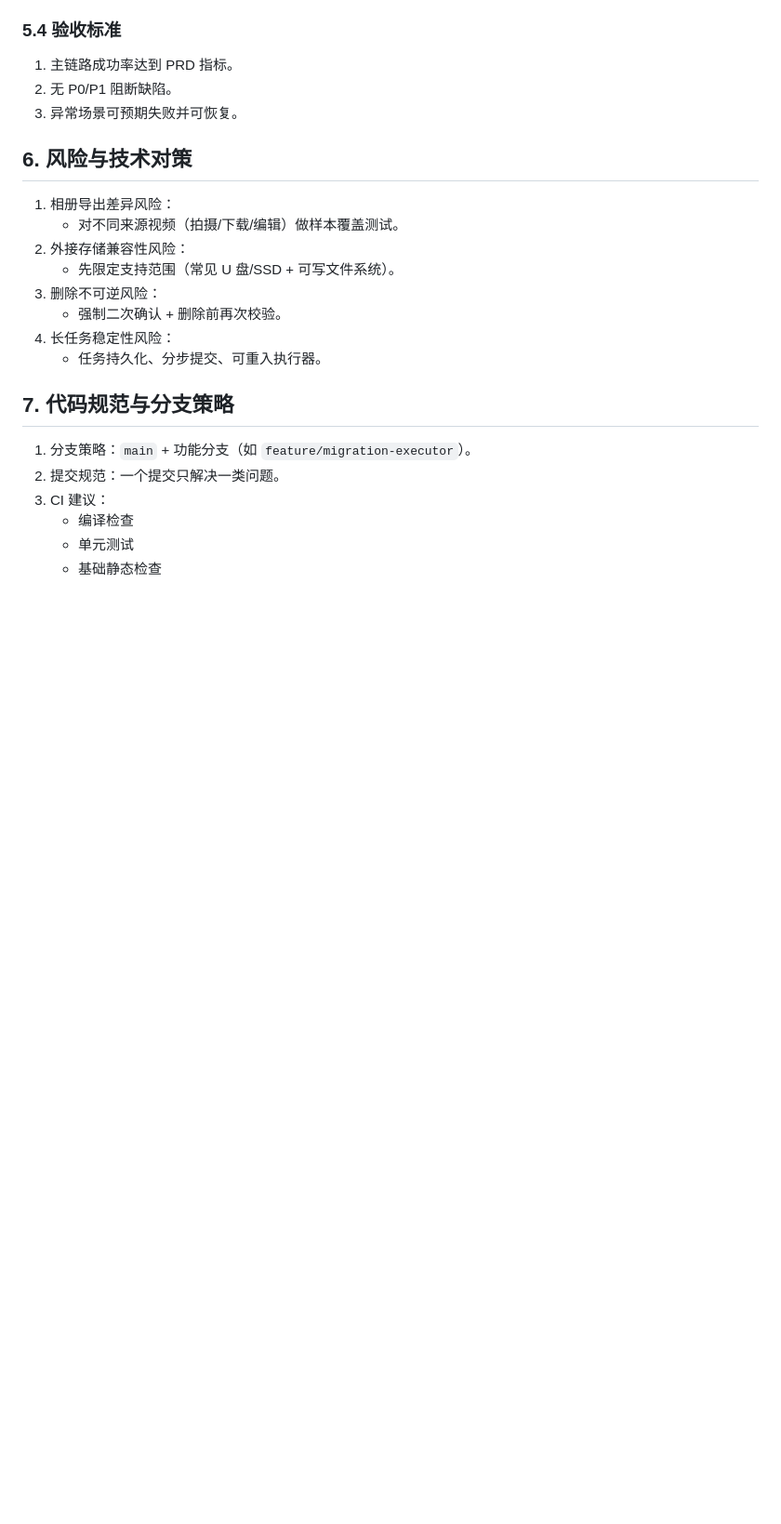
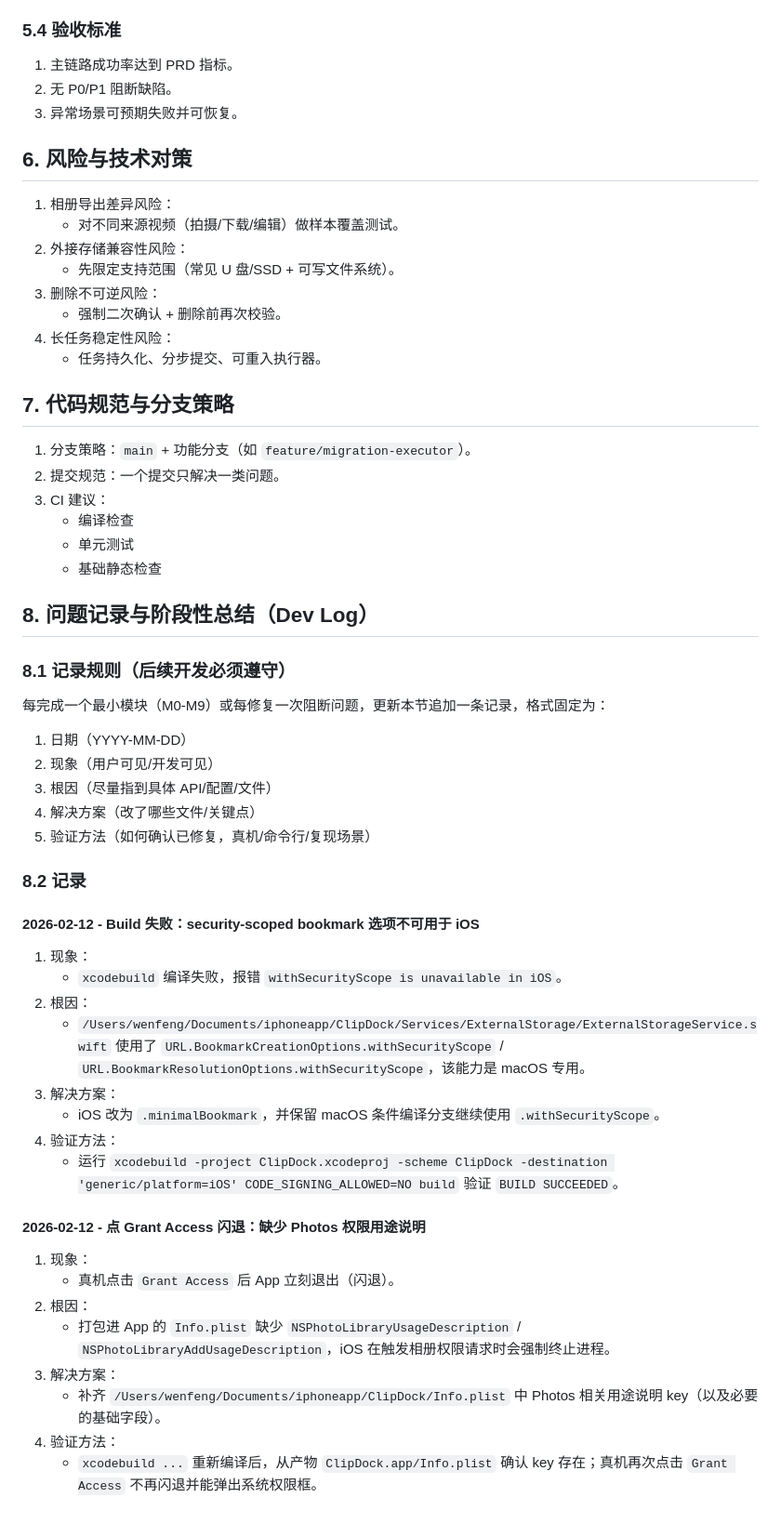
Before and after one commit to Wenfeng-GAO/clipdock, a Markdown page: docs/development.md, the part around the change. Shown at 93% size. Drawn GitHub-style; blank space fills up the shorter version.

Commit message:
docs: record build/crash issues and add dev log process

```diff
--- a/docs/development.md
+++ b/docs/development.md
@@ -149,3 +149,35 @@
    - 编译检查
    - 单元测试
    - 基础静态检查
+
+## 8. 问题记录与阶段性总结（Dev Log）
+
+### 8.1 记录规则（后续开发必须遵守）
+每完成一个最小模块（M0-M9）或每修复一次阻断问题，更新本节追加一条记录，格式固定为：
+1. 日期（YYYY-MM-DD）
+2. 现象（用户可见/开发可见）
+3. 根因（尽量指到具体 API/配置/文件）
+4. 解决方案（改了哪些文件/关键点）
+5. 验证方法（如何确认已修复，真机/命令行/复现场景）
+
+### 8.2 记录
+
+#### 2026-02-12 - Build 失败：security-scoped bookmark 选项不可用于 iOS
+1. 现象：
+   - `xcodebuild` 编译失败，报错 `withSecurityScope is unavailable in iOS`。
+2. 根因：
+   - `/Users/wenfeng/Documents/iphoneapp/ClipDock/Services/ExternalStorage/ExternalStorageService.swift` 使用了 `URL.BookmarkCreationOptions.withSecurityScope` / `URL.BookmarkResolutionOptions.withSecurityScope`，该能力是 macOS 专用。
+3. 解决方案：
+   - iOS 改为 `.minimalBookmark`，并保留 macOS 条件编译分支继续使用 `.withSecurityScope`。
+4. 验证方法：
+   - 运行 `xcodebuild -project ClipDock.xcodeproj -scheme ClipDock -destination 'generic/platform=iOS' CODE_SIGNING_ALLOWED=NO build` 验证 `BUILD SUCCEEDED`。
+
+#### 2026-02-12 - 点 Grant Access 闪退：缺少 Photos 权限用途说明
+1. 现象：
+   - 真机点击 `Grant Access` 后 App 立刻退出（闪退）。
+2. 根因：
+   - 打包进 App 的 `Info.plist` 缺少 `NSPhotoLibraryUsageDescription` / `NSPhotoLibraryAddUsageDescription`，iOS 在触发相册权限请求时会强制终止进程。
+3. 解决方案：
+   - 补齐 `/Users/wenfeng/Documents/iphoneapp/ClipDock/Info.plist` 中 Photos 相关用途说明 key（以及必要的基础字段）。
+4. 验证方法：
+   - `xcodebuild ...` 重新编译后，从产物 `ClipDock.app/Info.plist` 确认 key 存在；真机再次点击 `Grant Access` 不再闪退并能弹出系统权限框。
```
